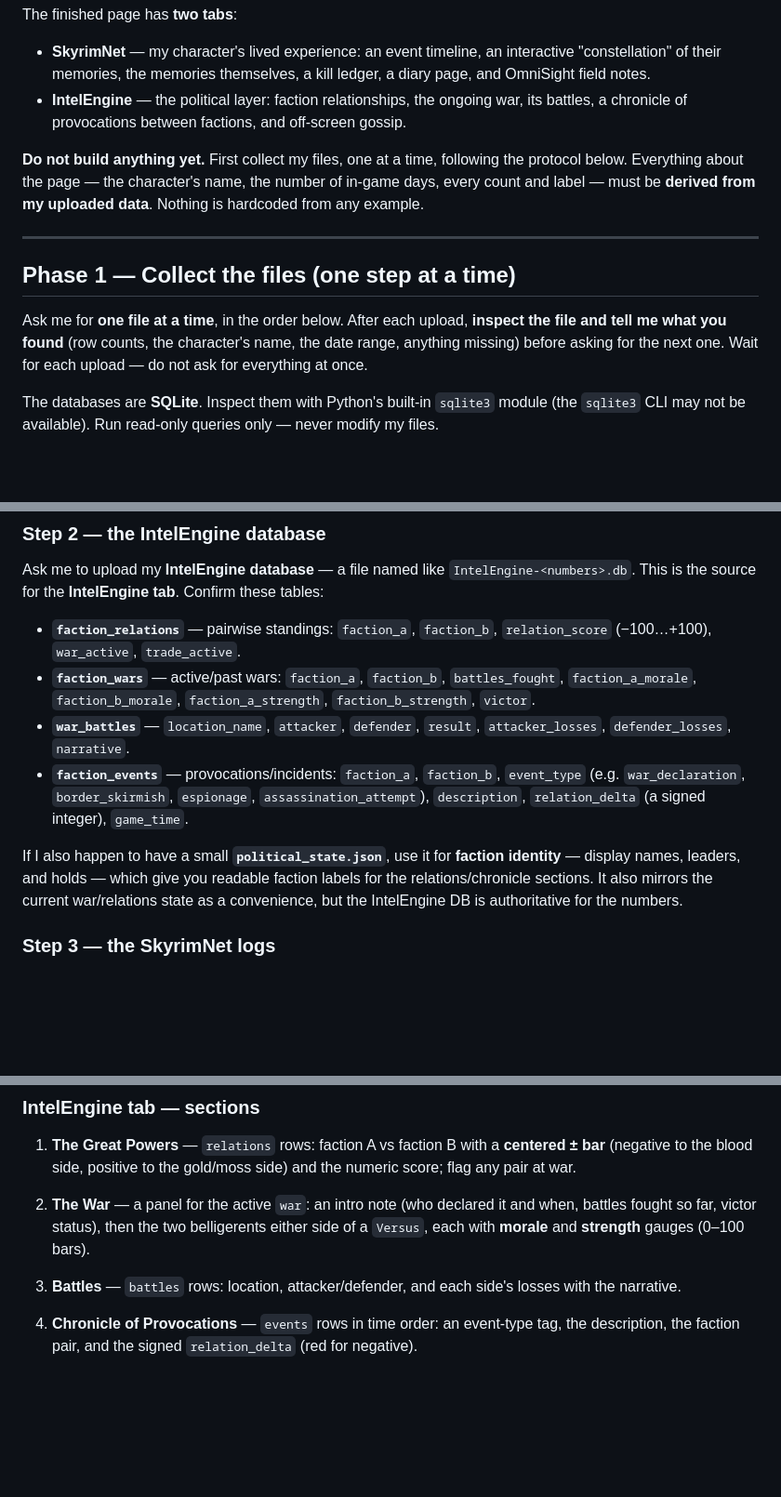
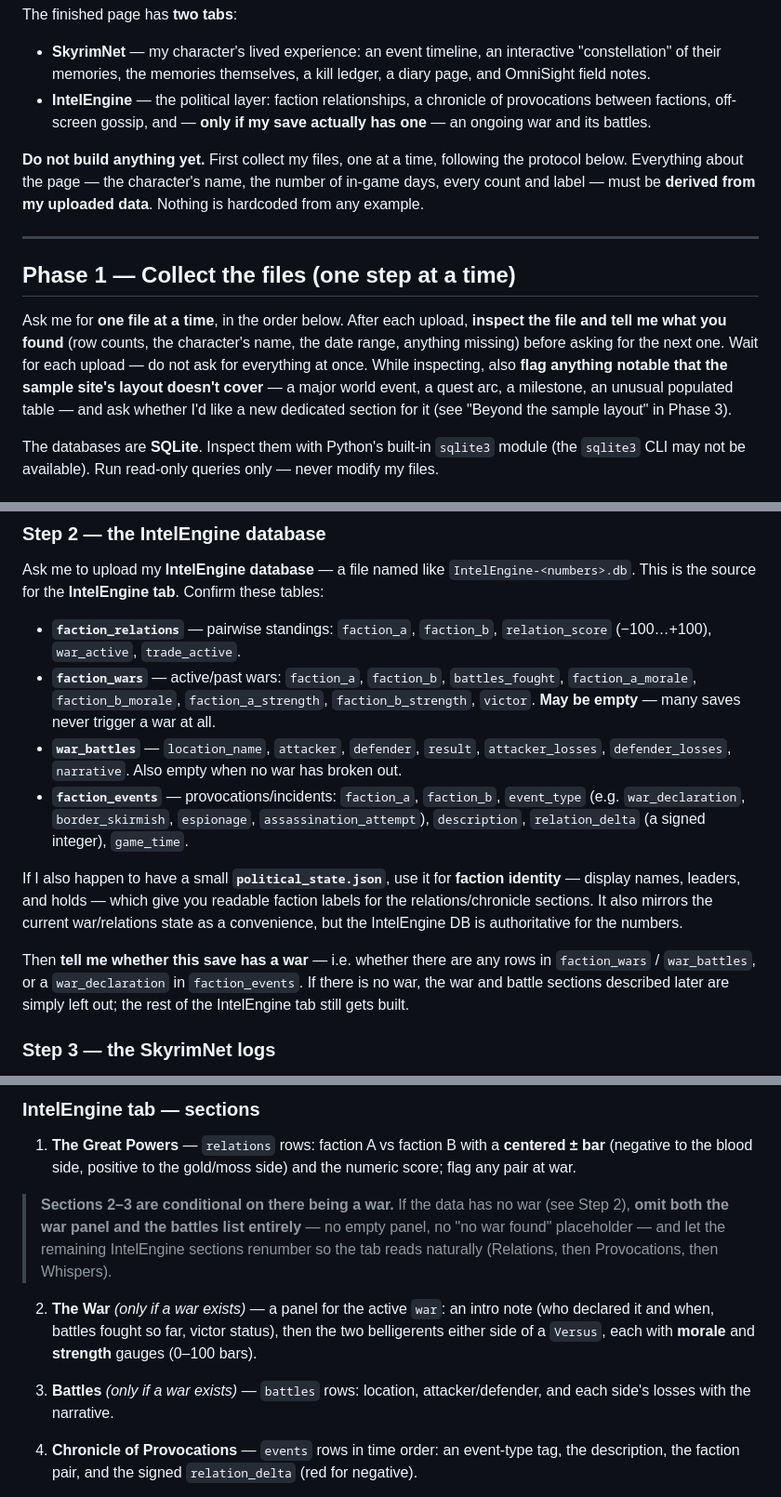
Before and after one commit to Fauxvale/fauxvale.github.io, a Markdown page: build-skyrimnet-save-explorer-prompt.md, 3 parts joined by grey strips. Shown at 93% size. GitHub-like rendering; blank space fills up the shorter version.

Commit message:
Make war sections conditional; add opt-in for notable extra sections
- Treat the war/battles as optional: faction_wars and war_battles may be
  empty, so the war panel and battles list are omitted entirely (with the
  remaining IntelEngine sections renumbering) when the save has no war.
- Add a "Beyond the sample layout" step: when the data surfaces something
  notable the sample doesn't cover, Claude flags it and asks whether to build
  a new section rather than dropping it or forcing a bad fit.

Co-Authored-By: Claude Opus 4.8 <noreply@anthropic.com>

```diff
--- a/build-skyrimnet-save-explorer-prompt.md
+++ b/build-skyrimnet-save-explorer-prompt.md
@@ -15,8 +15,8 @@ The finished page has **two tabs**:
 
 - **SkyrimNet** — my character's lived experience: an event timeline, an interactive "constellation"
   of their memories, the memories themselves, a kill ledger, a diary page, and OmniSight field notes.
-- **IntelEngine** — the political layer: faction relationships, the ongoing war, its battles, a
-  chronicle of provocations between factions, and off-screen gossip.
+- **IntelEngine** — the political layer: faction relationships, a chronicle of provocations between
+  factions, off-screen gossip, and — **only if my save actually has one** — an ongoing war and its battles.
 
 **Do not build anything yet.** First collect my files, one at a time, following the protocol below.
 Everything about the page — the character's name, the number of in-game days, every count and label —
@@ -28,7 +28,10 @@ must be **derived from my uploaded data**. Nothing is hardcoded from any example
 
 Ask me for **one file at a time**, in the order below. After each upload, **inspect the file and tell me
 what you found** (row counts, the character's name, the date range, anything missing) before asking for
-the next one. Wait for each upload — do not ask for everything at once.
+the next one. Wait for each upload — do not ask for everything at once. While inspecting, also **flag
+anything notable that the sample site's layout doesn't cover** — a major world event, a quest arc, a
+milestone, an unusual populated table — and ask whether I'd like a new dedicated section for it (see
+"Beyond the sample layout" in Phase 3).
 
 The databases are **SQLite**. Inspect them with Python's built-in `sqlite3` module (the `sqlite3` CLI may
 not be available). Run read-only queries only — never modify my files.
@@ -73,9 +76,10 @@ source for the **IntelEngine tab**. Confirm these tables:
 - **`faction_relations`** — pairwise standings: `faction_a`, `faction_b`, `relation_score` (−100…+100),
   `war_active`, `trade_active`.
 - **`faction_wars`** — active/past wars: `faction_a`, `faction_b`, `battles_fought`, `faction_a_morale`,
-  `faction_b_morale`, `faction_a_strength`, `faction_b_strength`, `victor`.
+  `faction_b_morale`, `faction_a_strength`, `faction_b_strength`, `victor`. **May be empty** — many saves
+  never trigger a war at all.
 - **`war_battles`** — `location_name`, `attacker`, `defender`, `result`, `attacker_losses`,
-  `defender_losses`, `narrative`.
+  `defender_losses`, `narrative`. Also empty when no war has broken out.
 - **`faction_events`** — provocations/incidents: `faction_a`, `faction_b`, `event_type`
   (e.g. `war_declaration`, `border_skirmish`, `espionage`, `assassination_attempt`), `description`,
   `relation_delta` (a signed integer), `game_time`.
@@ -84,6 +88,10 @@ If I also happen to have a small **`political_state.json`**, use it for **factio
 names, leaders, and holds — which give you readable faction labels for the relations/chronicle sections. It
 also mirrors the current war/relations state as a convenience, but the IntelEngine DB is authoritative for
 the numbers.
+
+Then **tell me whether this save has a war** — i.e. whether there are any rows in `faction_wars` /
+`war_battles`, or a `war_declaration` in `faction_events`. If there is no war, the war and battle sections
+described later are simply left out; the rest of the IntelEngine tab still gets built.
 
 ### Step 3 — the SkyrimNet logs
 
@@ -260,10 +269,16 @@ double-clicking the file offline.
 
 1. **The Great Powers** — `relations` rows: faction A vs faction B with a **centered ± bar** (negative to
    the blood side, positive to the gold/moss side) and the numeric score; flag any pair at war.
-2. **The War** — a panel for the active `war`: an intro note (who declared it and when, battles fought so
-   far, victor status), then the two belligerents either side of a `Versus`, each with **morale** and
-   **strength** gauges (0–100 bars).
-3. **Battles** — `battles` rows: location, attacker/defender, and each side's losses with the narrative.
+> **Sections 2–3 are conditional on there being a war.** If the data has no war (see Step 2), **omit both
+> the war panel and the battles list entirely** — no empty panel, no "no war found" placeholder — and let
+> the remaining IntelEngine sections renumber so the tab reads naturally (Relations, then Provocations, then
+> Whispers).
+
+2. **The War** *(only if a war exists)* — a panel for the active `war`: an intro note (who declared it and
+   when, battles fought so far, victor status), then the two belligerents either side of a `Versus`, each
+   with **morale** and **strength** gauges (0–100 bars).
+3. **Battles** *(only if a war exists)* — `battles` rows: location, attacker/defender, and each side's
+   losses with the narrative.
 4. **Chronicle of Provocations** — `events` rows in time order: an event-type tag, the description, the
    faction pair, and the signed `relation_delta` (red for negative).
 5. **Whispers Beyond the Road** — `gossipdata` as speaker → listener → rumor rows (the rumor quoted, with
```
Also changed, not shown: other parts of build-skyrimnet-save-explorer-prompt.md (+13 -2 lines).
